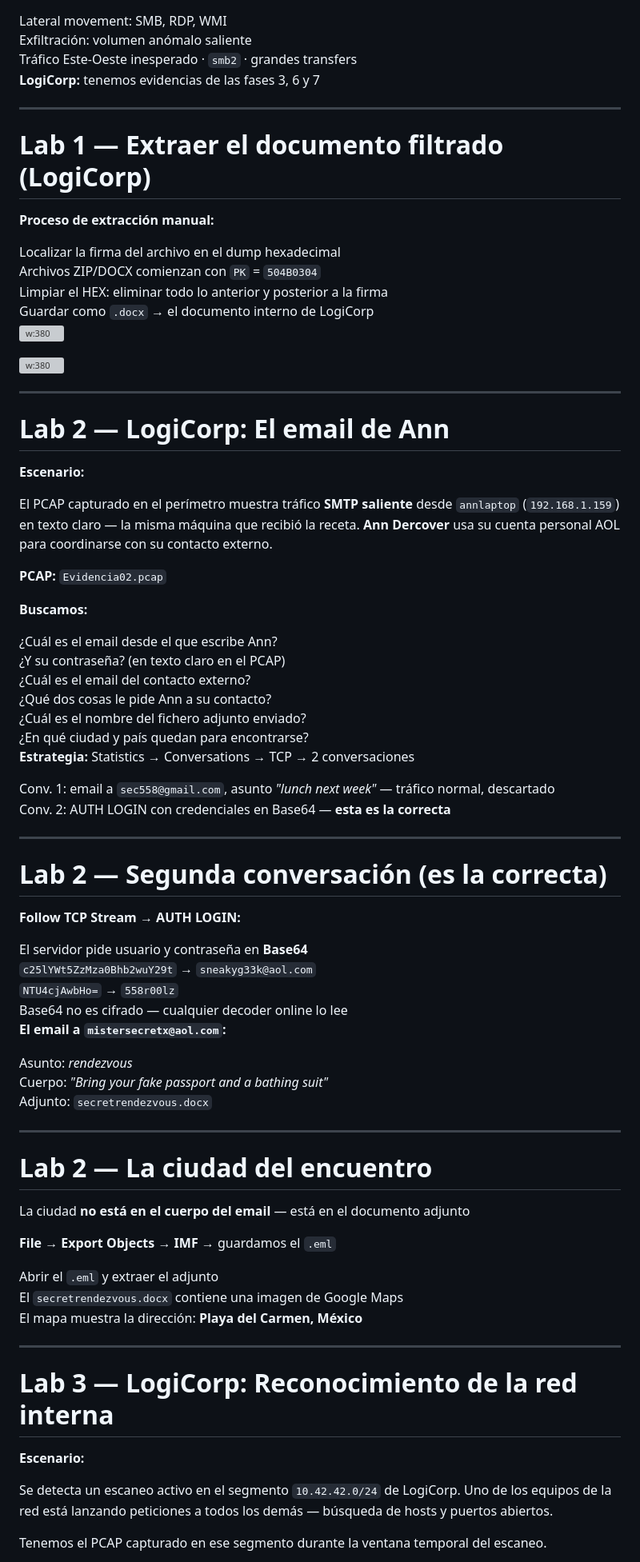
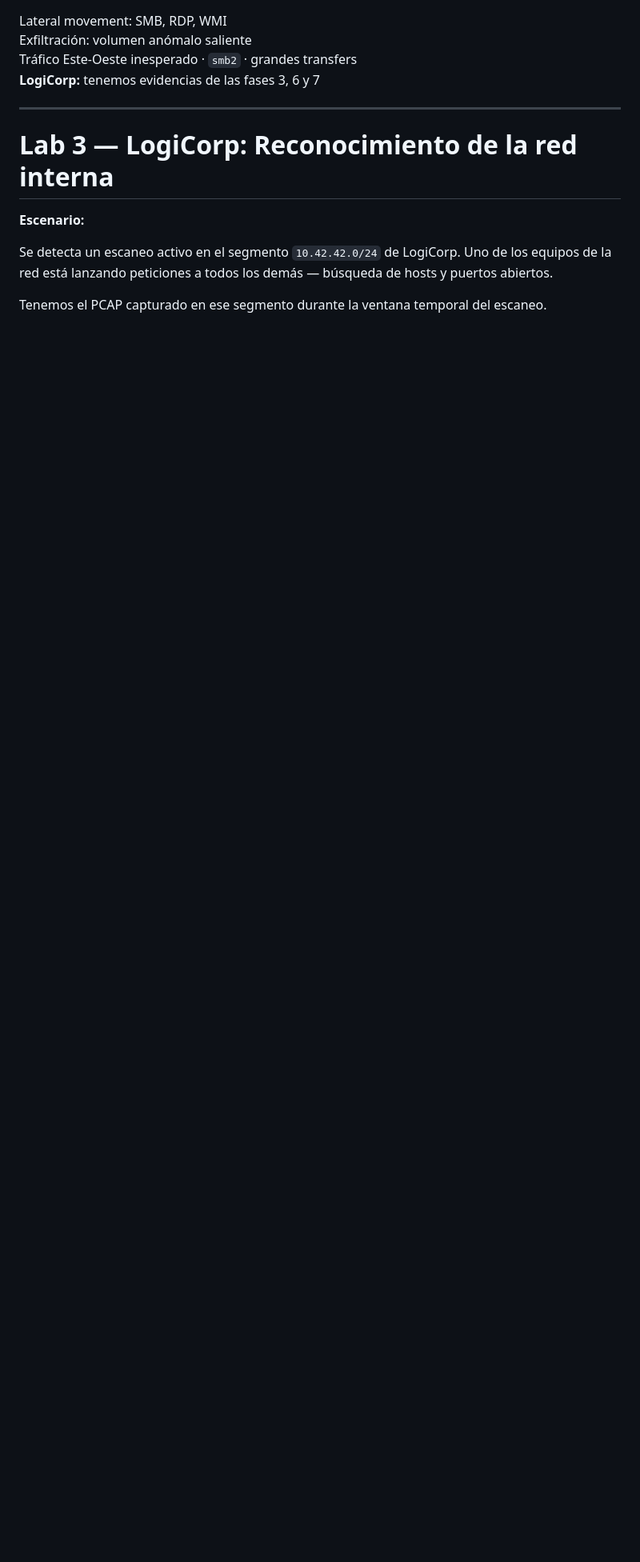
Before and after one commit to mhercol/Forense-de-red-UVA-2026, a Markdown page: slides/04-ataques.md, the part around the change. Shown at 80% size. Rendered like a GitHub page; blank space fills up the shorter version; grey boxes are pictures that could not be loaded.

Commit message:
Update from https://github.com/mhercol/network-forensics-slides/commit/a625baff915cc13ac3d9be46c7eed7505821db4d

```diff
--- a/slides/04-ataques.md
+++ b/slides/04-ataques.md
@@ -87,104 +87,6 @@
 
 </div>
 </div>
-
----
-
-# Lab 1 — Extraer el documento filtrado (LogiCorp)
-
-<div class="cols">
-<div>
-
-**Proceso de extracción manual:**
-
-<div class="list-item">Localizar la firma del archivo en el dump hexadecimal</div>
-<div class="list-item">Archivos ZIP/DOCX comienzan con <code>PK</code> = <code>504B0304</code></div>
-<div class="list-item">Limpiar el HEX: eliminar todo lo anterior y posterior a la firma</div>
-<div class="list-item">Guardar como <code>.docx</code> → el documento interno de LogiCorp</div>
-
-</div>
-<div>
-
-![w:380](./images/slide_109_img_72.png)
-
-![w:380](./images/slide_109_img_73.png)
-
-</div>
-</div>
-
----
-
-# Lab 2 — LogiCorp: El email de Ann
-
-<div class="lab-box">
-
-**Escenario:**
-
-El PCAP capturado en el perímetro muestra tráfico **SMTP saliente** desde `annlaptop` (`192.168.1.159`) en texto claro — la misma máquina que recibió la receta. **Ann Dercover** usa su cuenta personal AOL para coordinarse con su contacto externo.
-
-**PCAP:** `Evidencia02.pcap`
-
-</div>
-
-**Buscamos:**
-
-<div class="list-item">¿Cuál es el email desde el que escribe Ann?</div>
-<div class="list-item">¿Y su contraseña? (en texto claro en el PCAP)</div>
-<div class="list-item">¿Cuál es el email del contacto externo?</div>
-<div class="list-item">¿Qué dos cosas le pide Ann a su contacto?</div>
-<div class="list-item">¿Cuál es el nombre del fichero adjunto enviado?</div>
-<div class="list-item">¿En qué ciudad y país quedan para encontrarse?</div>
-
-<div class="highlight-box">
-
-**Estrategia:** Statistics → Conversations → TCP → 2 conversaciones
-
-<div class="list-item">Conv. 1: email a <code>sec558@gmail.com</code>, asunto <em>"lunch next week"</em> — tráfico normal, descartado</div>
-<div class="list-item">Conv. 2: AUTH LOGIN con credenciales en Base64 — <strong>esta es la correcta</strong></div>
-
-</div>
-
----
-
-# Lab 2 — Segunda conversación (es la correcta)
-
-<div class="cols">
-<div>
-
-**Follow TCP Stream → AUTH LOGIN:**
-
-<div class="list-item">El servidor pide usuario y contraseña en <strong>Base64</strong></div>
-<div class="list-item"><code>c25lYWt5ZzMza0Bhb2wuY29t</code> → <code>sneakyg33k@aol.com</code></div>
-<div class="list-item"><code>NTU4cjAwbHo=</code> → <code>558r00lz</code></div>
-<div class="list-item-sub">Base64 no es cifrado — cualquier decoder online lo lee</div>
-
-</div>
-<div>
-
-**El email a `mistersecretx@aol.com`:**
-
-<div class="list-item">Asunto: <em>rendezvous</em></div>
-<div class="list-item">Cuerpo: <em>"Bring your fake passport and a bathing suit"</em></div>
-<div class="list-item">Adjunto: <code>secretrendezvous.docx</code></div>
-
-</div>
-</div>
-
----
-
-# Lab 2 — La ciudad del encuentro
-
-<div class="highlight-box">
-
-La ciudad **no está en el cuerpo del email** — está en el documento adjunto
-
-**File → Export Objects → IMF** → guardamos el `.eml`
-
-</div>
-
-<div class="list-item">Abrir el <code>.eml</code> y extraer el adjunto</div>
-<div class="list-item">El <code>secretrendezvous.docx</code> contiene una imagen de Google Maps</div>
-<div class="list-item">El mapa muestra la dirección: <strong>Playa del Carmen, México</strong></div>
 
 ---
 
```
